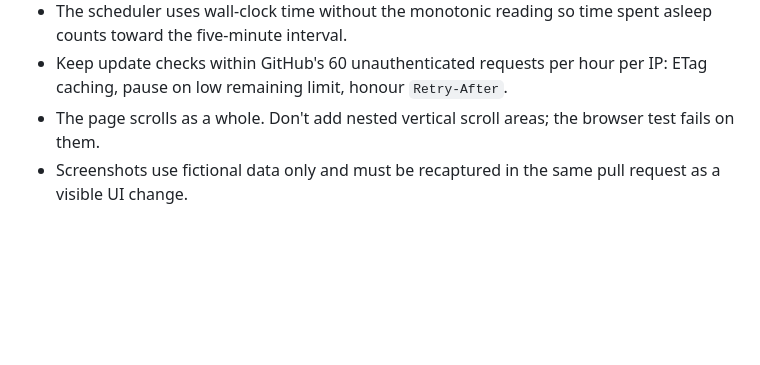
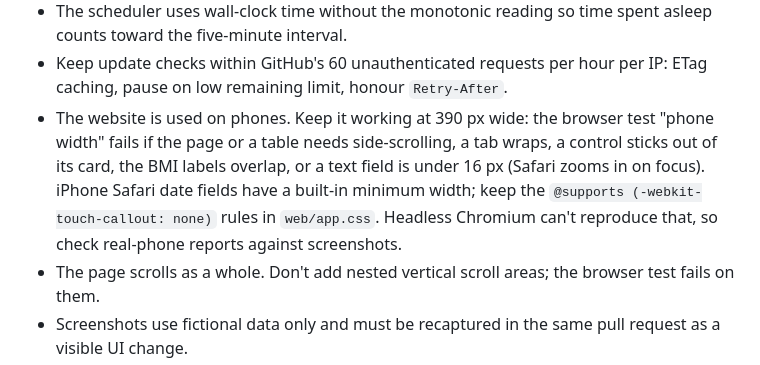
Before and after one commit to TechSavage1989/weightmaxer, a Markdown page: AGENTS.md, the part around the change. GitHub-like rendering; blank space fills up the shorter version.

```diff
--- a/AGENTS.md
+++ b/AGENTS.md
@@ -95,6 +95,12 @@ node tests/browser/screenshots.cjs                        # recapture docs/image
   asleep counts toward the five-minute interval.
 - Keep update checks within GitHub's 60 unauthenticated requests per hour per IP:
   ETag caching, pause on low remaining limit, honour `Retry-After`.
+- The website is used on phones. Keep it working at 390 px wide: the browser test
+  "phone width" fails if the page or a table needs side-scrolling, a tab wraps, a control
+  sticks out of its card, the BMI labels overlap, or a text field is under 16 px (Safari
+  zooms in on focus). iPhone Safari date fields have a built-in minimum width; keep the
+  `@supports (-webkit-touch-callout: none)` rules in `web/app.css`. Headless Chromium can't
+  reproduce that, so check real-phone reports against screenshots.
 - The page scrolls as a whole. Don't add nested vertical scroll areas; the
   browser test fails on them.
 - Screenshots use fictional data only and must be recaptured in the same pull
```
Also changed, not shown: DEVELOPMENT_HANDOFF.md (+11 -0 lines), README.md (+1 -1 lines), docs/images/gain-and-macros.png, docs/images/hero.png, 4 other files.
